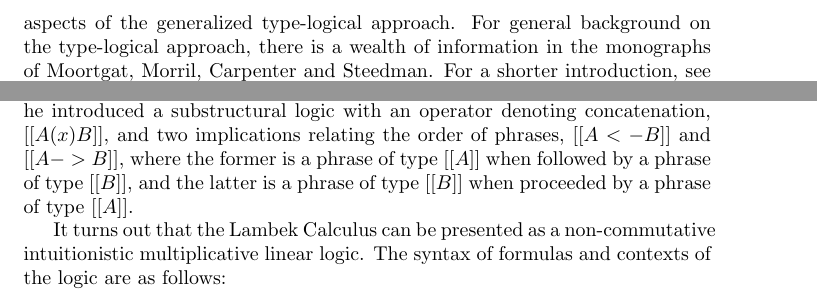
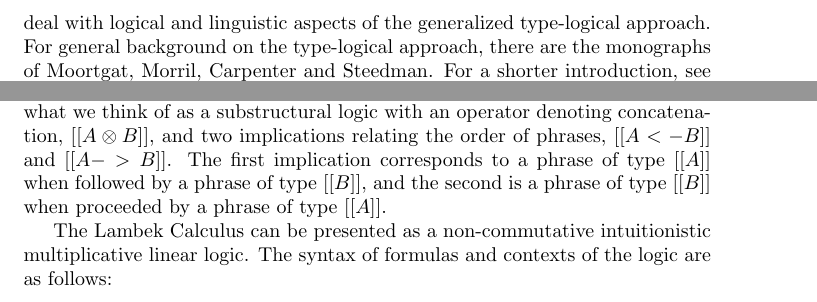
Before and after one commit to vcvpaiva/dialecticaLambek, a LaTeX document (main.tex): two parts of page 2 of 6, joined at a grey line, cut so that both start at the same text. Compiled offline with pdfLaTeX.

Commit message:
Updates from ShareLaTeX

```diff
--- a/main.tex
+++ b/main.tex
@@ -85,4 +85,5 @@ about it, quite apart from a number of monographs that deal with
+about it,  apart from a number of monographs that deal with
 logical and linguistic aspects of the generalized type-logical
 approach.  For general background on the type-logical approach, there
-is a wealth of information in the monographs of Moortgat, Morril,
+are the monographs of Moortgat, Morril,
 Carpenter and Steedman. For a shorter introduction, see
@@ -138,27 +140,32 @@ fragments of Linear Logic in question.
 
 \section{The Lambek Calculus}
 
-The Lambek Calculus, formerly the Syntactic Calculus, is due to Jim
-Lambek \cite{Lambek1958}.  His idea was to capture the logical structure of
-sentences, and to do this he introduced a substructural logic with an
-operator denoting concatenation, $[[A (x) B]]$, and two implications
-relating the order of phrases, $[[A <- B]]$ and $[[A -> B]]$, where
-the former is a phrase of type $[[A]]$ when followed by a phrase of
-type $[[B]]$, and the latter is a phrase of type $[[B]]$ when
+The Lambek Calculus, formerly the Syntactic Calculus $\sf L$,  due to J.
+Lambek \cite{Lambek1958}, was  created to capture the logical structure of
+sentences.  Lambek  introduced what we think of as a substructural logic with an
+%Harley any reason why we have these wrong symbols includign semantic brackets, here?
+operator denoting concatenation, $[[A \otimes B]]$, and two implications
+relating the order of phrases, $[[A <- B]]$ and $[[A -> B]]$.  The first implication
+corresponds to  a phrase of type $[[A]]$ when followed by a phrase of
+type $[[B]]$, and the second is a phrase of type $[[B]]$ when
 proceeded by a phrase of type $[[A]]$.
 
-It turns out that the Lambek Calculus can be presented as a
+The Lambek Calculus can be presented as a
 non-commutative intuitionistic multiplicative linear logic.  The
 syntax of formulas and contexts of the logic are as follows:
+
 \[
 \begin{array}{lll}
   \text{(formulas)} & [[A]],[[B]],[[C]] ::= [[I]] \mid [[A (x) B]] \mid [[A <- B]] \mid [[A -> B]] \mid [[! A]] \mid [[E A]]\\
   \text{(contexts)} & [[G]] ::= [[A]] \mid [[G1,G2]]\\
 \end{array}
 \]
+
 We denote mapping the modalities over an arbitrary context by $[[!{ G
 }]]$ and $[[E{ G }]]$.  The inference rules are defined in
 Figure~\ref{fig:L}.
+
+%add a box, please?
 \begin{figure}
   \begin{mathpar}
     \Ldruleax{} \and
```
Also changed, not shown: references.bib (+2 -2 lines), main.tex (13 more changed lines).
